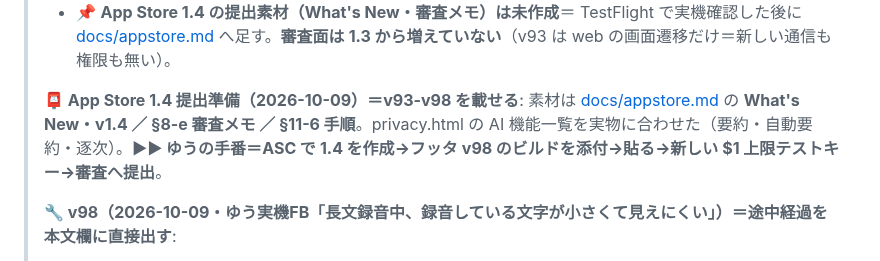
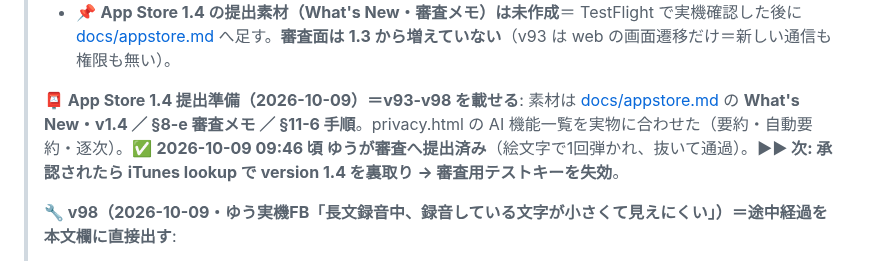
Before and after one commit to yutsutke/voice-calendar, a Markdown page: TODO.md, the part around the change. Rendered like a GitHub page.

```diff
--- a/TODO.md
+++ b/TODO.md
@@ -550,7 +550,7 @@
 > - 📌 **Android の版は据え置き**（`versionCode 17` / `versionName 1.3`＝Play に上がっている実物と一致）。次に AAB を焼く時に **18 / 1.4** へ揃える。
 > - 📌 **App Store 1.4 の提出素材（What's New・審査メモ）は未作成**＝ TestFlight で実機確認した後に [docs/appstore.md](docs/appstore.md) へ足す。**審査面は 1.3 から増えていない**（v93 は web の画面遷移だけ＝新しい通信も権限も無い）。
 >
-> **📮 App Store 1.4 提出準備（2026-10-09）＝v93-v98 を載せる**: 素材は [docs/appstore.md](docs/appstore.md) の **What's New・v1.4 ／ §8-e 審査メモ ／ §11-6 手順**。privacy.html の AI 機能一覧を実物に合わせた（要約・自動要約・逐次）。**▶▶ ゆうの手番＝ASC で 1.4 を作成→フッタ v98 のビルドを添付→貼る→新しい $1 上限テストキー→審査へ提出**。
+> **📮 App Store 1.4 提出準備（2026-10-09）＝v93-v98 を載せる**: 素材は [docs/appstore.md](docs/appstore.md) の **What's New・v1.4 ／ §8-e 審査メモ ／ §11-6 手順**。privacy.html の AI 機能一覧を実物に合わせた（要約・自動要約・逐次）。✅ **2026-10-09 09:46 頃 ゆうが審査へ提出済み**（絵文字で1回弾かれ、抜いて通過）。**▶▶ 次: 承認されたら iTunes lookup で version 1.4 を裏取り → 審査用テストキーを失効**。
 >
 > **🔧 v98（2026-10-09・ゆう実機FB「長文録音中、録音している文字が小さくて見えにくい」）＝途中経過を本文欄に直接出す**:
 > - 長文／🎤 続きを話す の途中経過を、下の小さい行（13px）でなく**本文欄（20px）の末尾に仮置き**。⏹ の確定でそのまま置き換わる（二重にならない）。
```
Also changed, not shown: docs/appstore.md (+3 -1 lines).
